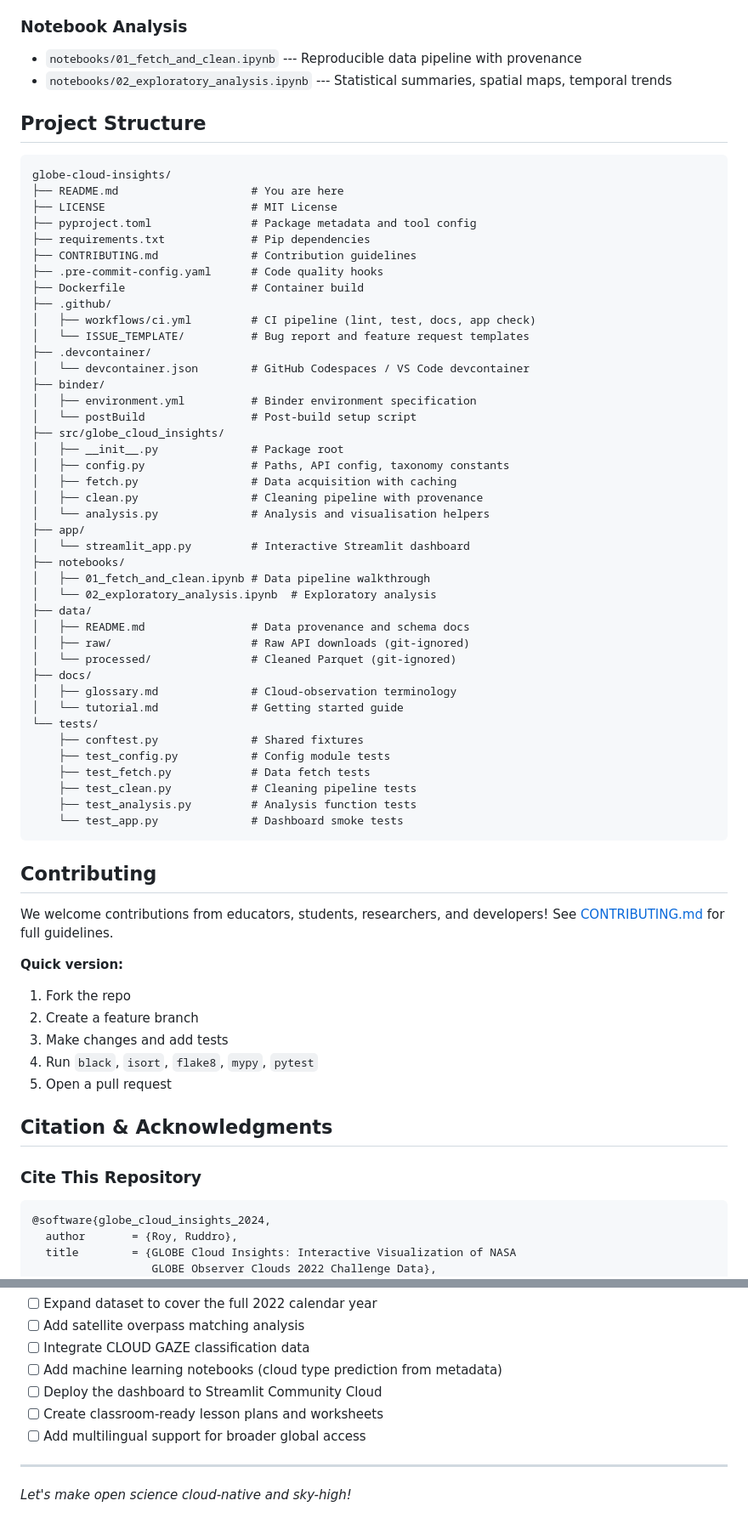
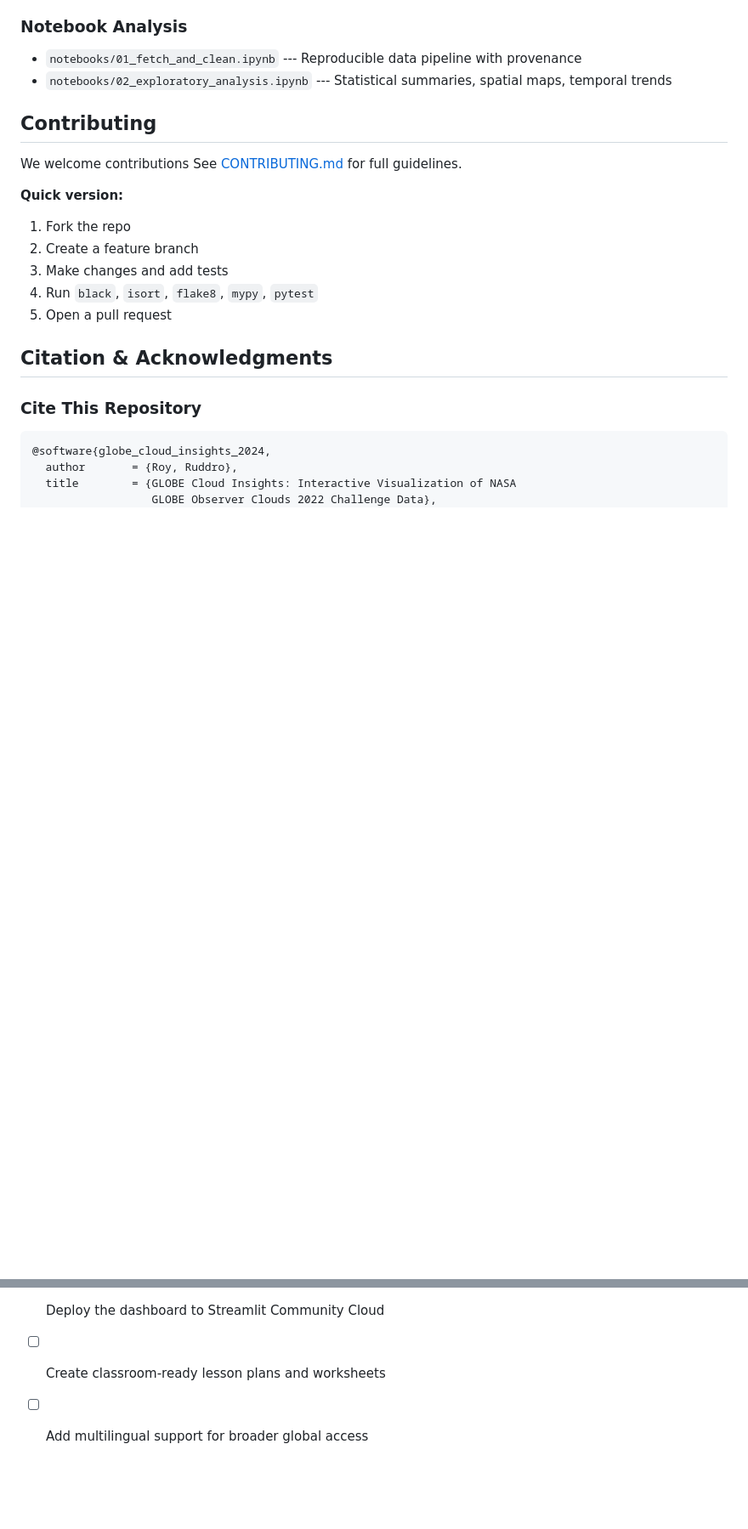
Before and after one commit to ruddro-roy/globe-cloud-insights, a Markdown page: README.md, 2 parts joined by grey strips. Shown at 85% size. Drawn GitHub-style; blank space fills up the shorter version.

````diff
--- a/README.md
+++ b/README.md
@@ -121,55 +121,10 @@ The Streamlit dashboard offers four exploration tabs:
 - `notebooks/01_fetch_and_clean.ipynb` --- Reproducible data pipeline with provenance
 - `notebooks/02_exploratory_analysis.ipynb` --- Statistical summaries, spatial maps, temporal trends
 
-## Project Structure
-
-```
-globe-cloud-insights/
-├── README.md                    # You are here
-├── LICENSE                      # MIT License
-├── pyproject.toml               # Package metadata and tool config
-├── requirements.txt             # Pip dependencies
-├── CONTRIBUTING.md              # Contribution guidelines
-├── .pre-commit-config.yaml      # Code quality hooks
-├── Dockerfile                   # Container build
-├── .github/
-│   ├── workflows/ci.yml         # CI pipeline (lint, test, docs, app check)
-│   └── ISSUE_TEMPLATE/          # Bug report and feature request templates
-├── .devcontainer/
-│   └── devcontainer.json        # GitHub Codespaces / VS Code devcontainer
-├── binder/
-│   ├── environment.yml          # Binder environment specification
-│   └── postBuild                # Post-build setup script
-├── src/globe_cloud_insights/
-│   ├── __init__.py              # Package root
-│   ├── config.py                # Paths, API config, taxonomy constants
-│   ├── fetch.py                 # Data acquisition with caching
-│   ├── clean.py                 # Cleaning pipeline with provenance
-│   └── analysis.py              # Analysis and visualisation helpers
-├── app/
-│   └── streamlit_app.py         # Interactive Streamlit dashboard
-├── notebooks/
-│   ├── 01_fetch_and_clean.ipynb # Data pipeline walkthrough
-│   └── 02_exploratory_analysis.ipynb  # Exploratory analysis
-├── data/
-│   ├── README.md                # Data provenance and schema docs
-│   ├── raw/                     # Raw API downloads (git-ignored)
-│   └── processed/               # Cleaned Parquet (git-ignored)
-├── docs/
-│   ├── glossary.md              # Cloud-observation terminology
-│   └── tutorial.md              # Getting started guide
-└── tests/
-    ├── conftest.py              # Shared fixtures
-    ├── test_config.py           # Config module tests
-    ├── test_fetch.py            # Data fetch tests
-    ├── test_clean.py            # Cleaning pipeline tests
-    ├── test_analysis.py         # Analysis function tests
-    └── test_app.py              # Dashboard smoke tests
-```
 
 ## Contributing
 
-We welcome contributions from educators, students, researchers, and developers!
+We welcome contributions
 See [CONTRIBUTING.md](CONTRIBUTING.md) for full guidelines.
 
 **Quick version:**
@@ -230,7 +185,3 @@ citation guidance above.
 - [ ] Deploy the dashboard to Streamlit Community Cloud
 - [ ] Create classroom-ready lesson plans and worksheets
 - [ ] Add multilingual support for broader global access
-
----
-
-*Let's make open science cloud-native and sky-high!*
````
Also changed, not shown: other parts of README.md (+1 -1 lines).
